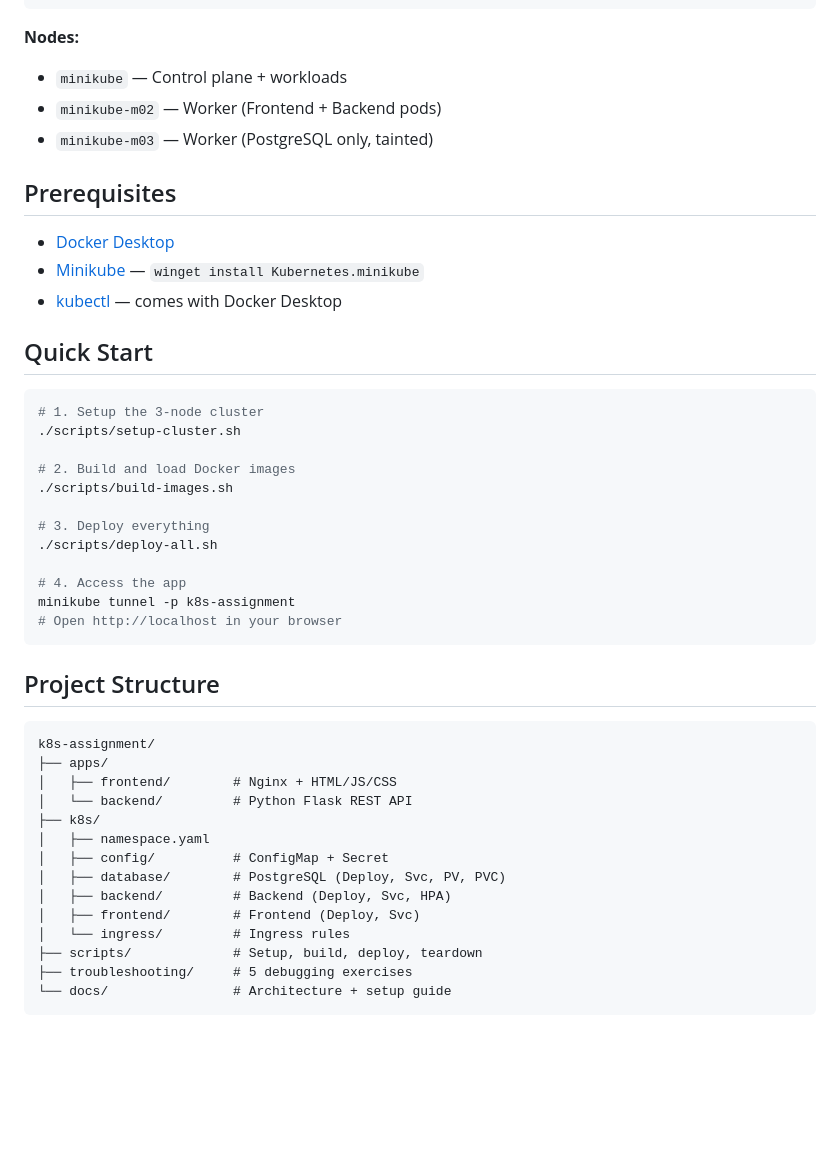
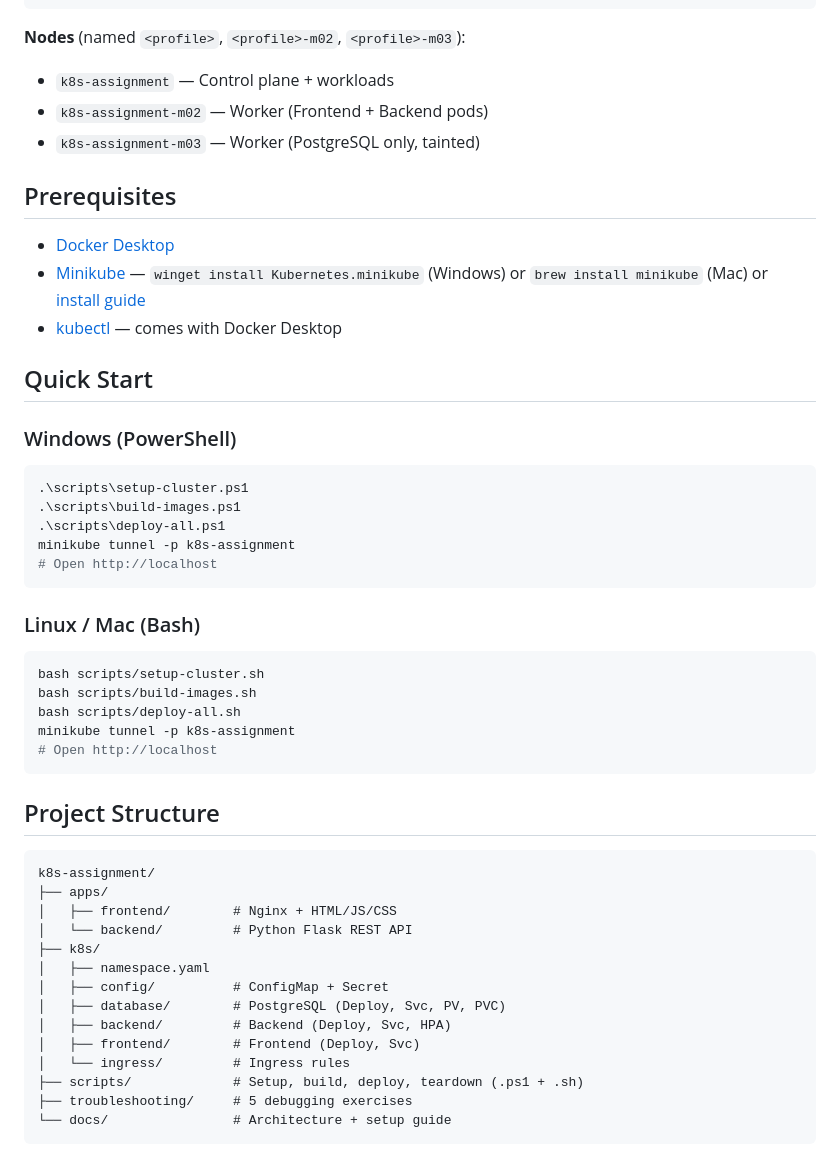
Before and after one commit to aashayKaurav/K8s-assignment, a Markdown page: README.md, the part around one of its changes. Rendered like a GitHub page; blank space fills up the shorter version.

Commit message:
Fix docs: node names, instructions and diagram

````diff
--- a/README.md
+++ b/README.md
@@ -41,32 +41,35 @@ A complete 3-tier application (Frontend + Backend + PostgreSQL) deployed on a lo
          └───────────────┘
 ```
 
-**Nodes:**
-- `minikube` — Control plane + workloads
-- `minikube-m02` — Worker (Frontend + Backend pods)
-- `minikube-m03` — Worker (PostgreSQL only, tainted)
+**Nodes** (named `<profile>`, `<profile>-m02`, `<profile>-m03`):
+- `k8s-assignment` — Control plane + workloads
+- `k8s-assignment-m02` — Worker (Frontend + Backend pods)
+- `k8s-assignment-m03` — Worker (PostgreSQL only, tainted)
 
 ## Prerequisites
 
 - [Docker Desktop](https://www.docker.com/products/docker-desktop/)
-- [Minikube](https://minikube.sigs.k8s.io/) — `winget install Kubernetes.minikube`
+- [Minikube](https://minikube.sigs.k8s.io/) — `winget install Kubernetes.minikube` (Windows) or `brew install minikube` (Mac) or [install guide](https://minikube.sigs.k8s.io/docs/start/)
 - [kubectl](https://kubernetes.io/docs/tasks/tools/) — comes with Docker Desktop
 
 ## Quick Start
 
+### Windows (PowerShell)
+```powershell
+.\scripts\setup-cluster.ps1
+.\scripts\build-images.ps1
+.\scripts\deploy-all.ps1
+minikube tunnel -p k8s-assignment
+# Open http://localhost
+```
+
+### Linux / Mac (Bash)
 ```bash
-# 1. Setup the 3-node cluster
-./scripts/setup-cluster.sh
-
-# 2. Build and load Docker images
-./scripts/build-images.sh
-
-# 3. Deploy everything
-./scripts/deploy-all.sh
-
-# 4. Access the app
+bash scripts/setup-cluster.sh
+bash scripts/build-images.sh
+bash scripts/deploy-all.sh
 minikube tunnel -p k8s-assignment
-# Open http://localhost in your browser
+# Open http://localhost
 ```
 
 ## Project Structure
@@ -83,7 +86,7 @@ k8s-assignment/
 │   ├── backend/         # Backend (Deploy, Svc, HPA)
 │   ├── frontend/        # Frontend (Deploy, Svc)
 │   └── ingress/         # Ingress rules
-├── scripts/             # Setup, build, deploy, teardown
+├── scripts/             # Setup, build, deploy, teardown (.ps1 + .sh)
 ├── troubleshooting/     # 5 debugging exercises
 └── docs/                # Architecture + setup guide
 ```
````
Also changed, not shown: other parts of README.md (+10 -2 lines), docs/architecture.md (+6 -4 lines), docs/setup-guide.md (+8 -8 lines).
